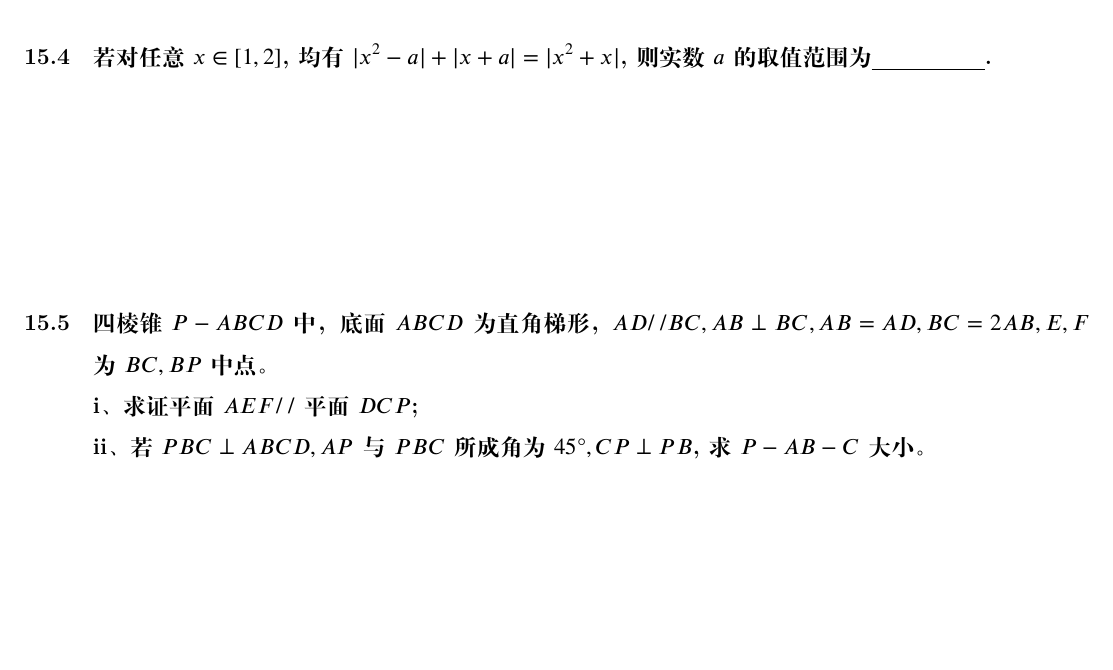
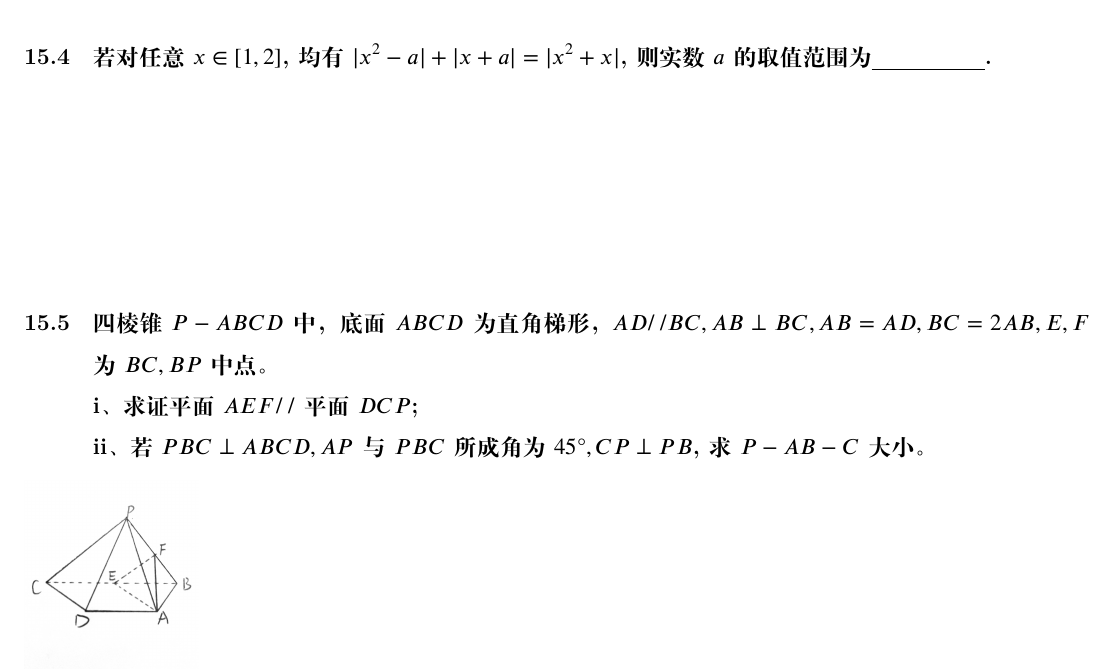
Before and after one commit to F1Justin/Note-Analysis, a LaTeX book (数学分析/Digital Homework Project.tex): part of page 33 of 33, cut so that both start at the same text, the shorter picture padded with empty space. Compiled offline with XeLaTeX; a missing font is replaced by an installed copy or a similar font.

Commit message:
add illustration

```diff
--- a/数学分析/Digital Homework Project.tex
+++ b/数学分析/Digital Homework Project.tex
@@ -468,9 +468,11 @@
     \blkc
 
     \section{四棱锥$P-ABCD$中，底面$ABCD$为直角梯形，$AD \pll BC, AB \perp BC,AB = AD,BC = 2AB,E,F$为$BC,BP$中点。\\ i、求证平面$AEF \pll $平面$DCP$; \\ ii、若$PBC \perp ABCD,AP$与$PBC$所成角为$45 °, CP \perp PB$,求$P-AB-C$大小。}
+    \includegraphics[height = 95pt]{5.jpg}
     \blkc
 
 
 
 
+
 \end{document}
```
Also changed, not shown: 数学分析/pic/5.jpg (added).
